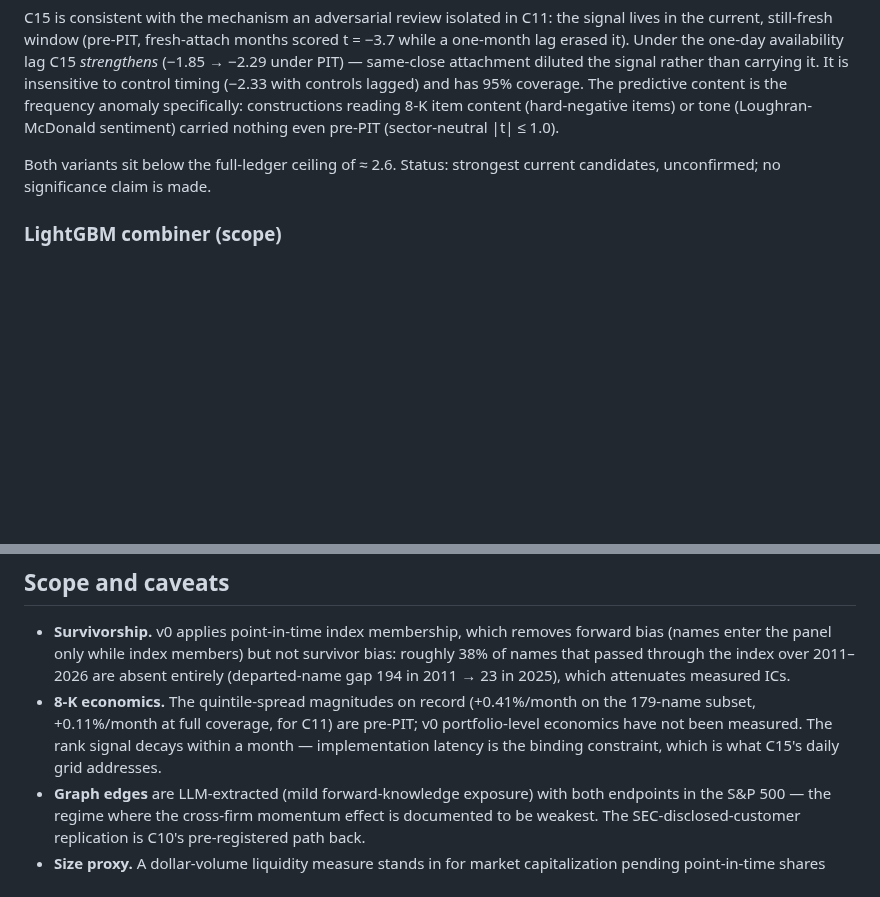
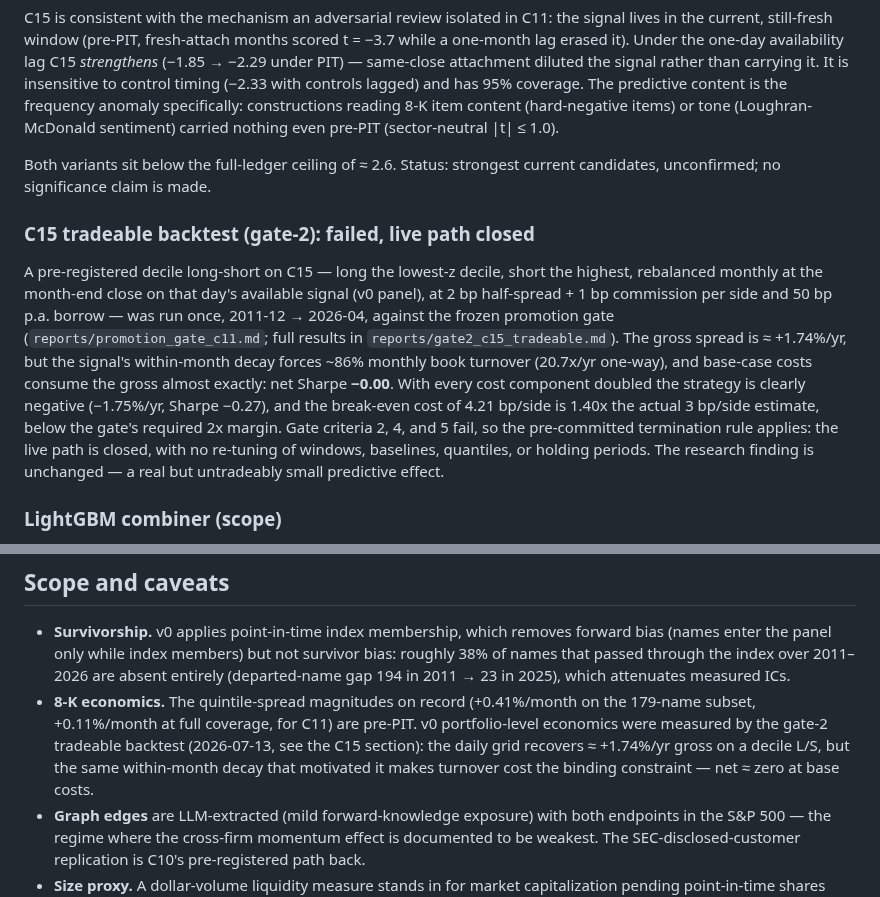
Before and after one commit to lexilei/alpha-graph, a Markdown page: README.md, 2 parts joined by grey strips. Rendered like a GitHub page; blank space fills up the shorter version.

Commit message:
Report gate-2 outcome in README

```diff
--- a/README.md
+++ b/README.md
@@ -118,6 +118,24 @@ sentiment) carried nothing even pre-PIT (sector-neutral |t| ≤ 1.0).
 Both variants sit below the full-ledger ceiling of ≈ 2.6. Status: strongest
 current candidates, unconfirmed; no significance claim is made.
 
+### C15 tradeable backtest (gate-2): failed, live path closed
+
+A pre-registered decile long-short on C15 — long the lowest-z decile, short
+the highest, rebalanced monthly at the month-end close on that day's
+available signal (v0 panel), at 2 bp half-spread + 1 bp commission per side
+and 50 bp p.a. borrow — was run once, 2011-12 → 2026-04, against the frozen
+promotion gate (`reports/promotion_gate_c11.md`; full results in
+`reports/gate2_c15_tradeable.md`). The gross spread is ≈ +1.74%/yr, but the
+signal's within-month decay forces ~86% monthly book turnover (20.7x/yr
+one-way), and base-case costs consume the gross almost exactly: net Sharpe
+**−0.00**. With every cost component doubled the strategy is clearly
+negative (−1.75%/yr, Sharpe −0.27), and the break-even cost of 4.21 bp/side
+is 1.40x the actual 3 bp/side estimate, below the gate's required 2x margin.
+Gate criteria 2, 4, and 5 fail, so the pre-committed termination rule
+applies: the live path is closed, with no re-tuning of windows, baselines,
+quantiles, or holding periods. The research finding is unchanged — a real
+but untradeably small predictive effect.
+
 ### LightGBM combiner (scope)
 
 The walk-forward combiner (`ml_combiner.py`) predicts 21-day returns from C1
@@ -151,9 +169,11 @@ each statistic's sample size.
   2025), which attenuates measured ICs.
 - **8-K economics.** The quintile-spread magnitudes on record (+0.41%/month
   on the 179-name subset, +0.11%/month at full coverage, for C11) are
-  pre-PIT; v0 portfolio-level economics have not been measured. The rank
-  signal decays within a month — implementation latency is the binding
-  constraint, which is what C15's daily grid addresses.
+  pre-PIT. v0 portfolio-level economics were measured by the gate-2
+  tradeable backtest (2026-07-13, see the C15 section): the daily grid
+  recovers ≈ +1.74%/yr gross on a decile L/S, but the same within-month
+  decay that motivated it makes turnover cost the binding constraint — net
+  ≈ zero at base costs.
 - **Graph edges** are LLM-extracted (mild forward-knowledge exposure) with
   both endpoints in the S&P 500 — the regime where the cross-firm momentum
   effect is documented to be weakest. The SEC-disclosed-customer replication
```
